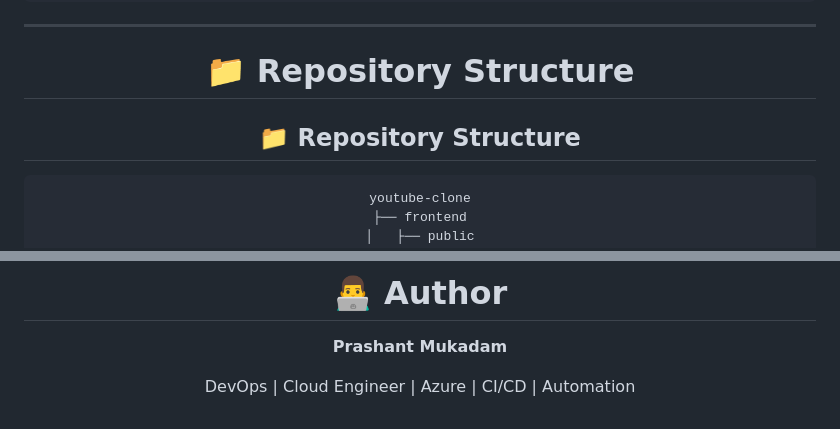
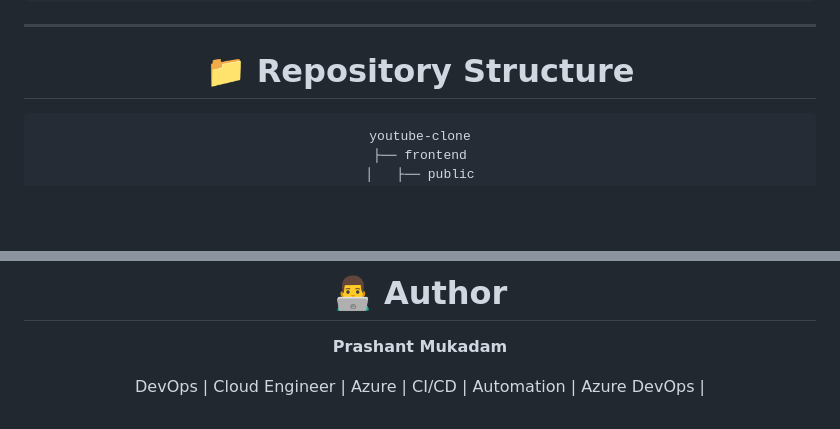
Before and after one commit to prashantmukadam16/youtubeclone, a Markdown page: README.md, 2 parts joined by grey strips. GitHub-like rendering; blank space fills up the shorter version.

````diff
--- a/README.md
+++ b/README.md
@@ -160,7 +160,6 @@ Production Application Live
 ---
 
 # 📁 Repository Structure
-## 📁 Repository Structure
 
 ```text
 youtube-clone
@@ -634,4 +633,4 @@ It helps others discover the project and motivates future improvements.
 
 **Prashant Mukadam**
 
-DevOps | Cloud Engineer | Azure | CI/CD | Automation
+DevOps | Cloud Engineer | Azure | CI/CD | Automation | Azure DevOps |
````
Also changed, not shown: other parts of README.md (+22 -22 lines).
